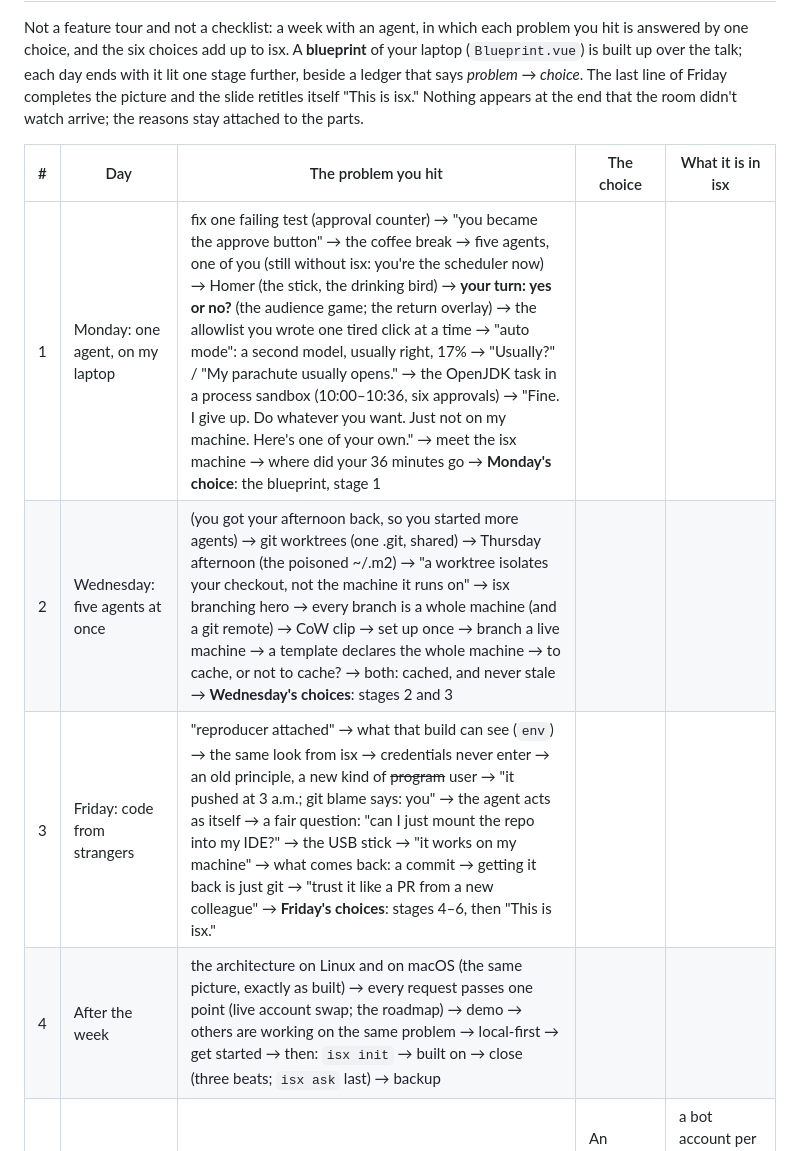
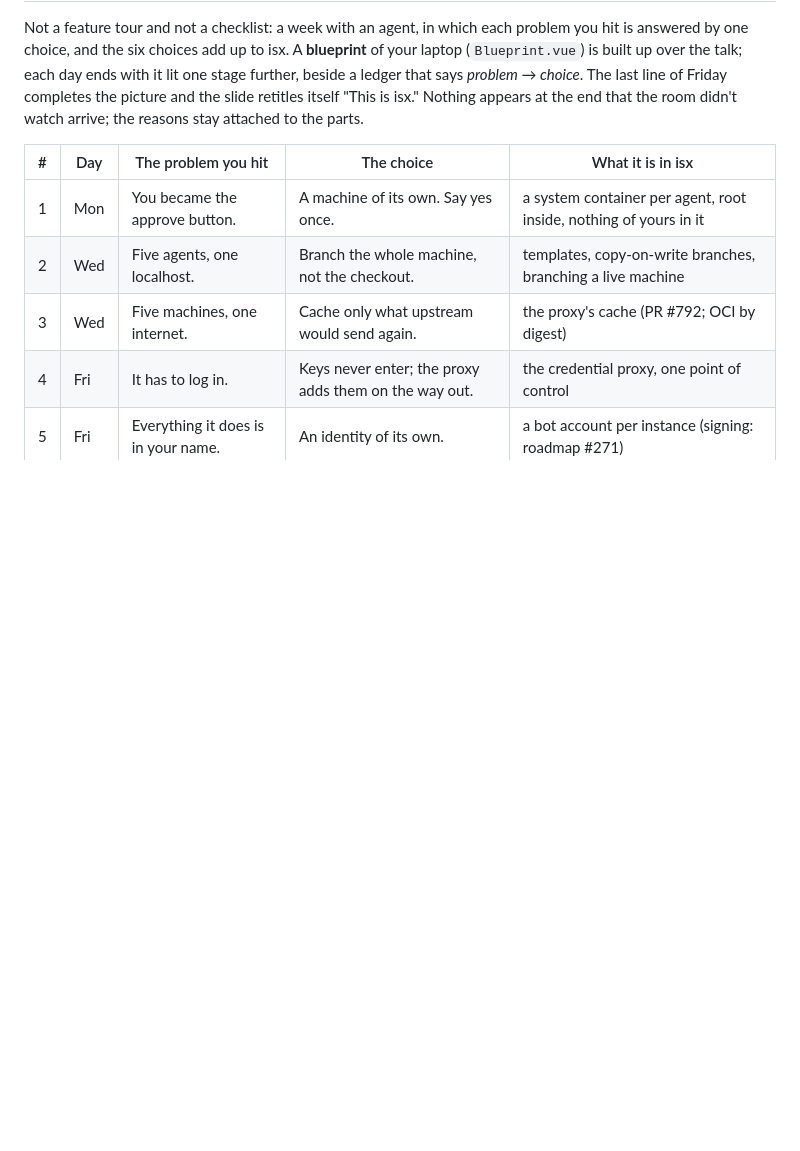
Before and after one commit to Sanne/isx-presentations, a Markdown page: deck/STORYBOARD.md, the part around one of its changes. Drawn GitHub-style; blank space fills up the shorter version.

```diff
--- a/deck/STORYBOARD.md
+++ b/deck/STORYBOARD.md
@@ -12,10 +12,10 @@ watch arrive; the reasons stay attached to the parts.
 
 | # | Day | The problem you hit | The choice | What it is in isx |
 |---|---|---|---|---|
-| 1 | Monday: one agent, on my laptop | fix one failing test (approval counter) → "you became the approve button" → the coffee break → five agents, one of you (still without isx: you're the scheduler now) → Homer (the stick, the drinking bird) → **your turn: yes or no?** (the audience game; the return overlay) → the allowlist you wrote one tired click at a time → "auto mode": a second model, usually right, 17% → "Usually?" / "My parachute usually opens." → the OpenJDK task in a process sandbox (10:00–10:36, six approvals) → "Fine. I give up. Do whatever you want. Just not on my machine. Here's one of your own." → meet the isx machine → where did your 36 minutes go → **Monday's choice**: the blueprint, stage 1 |
-| 2 | Wednesday: five agents at once | (you got your afternoon back, so you started more agents) → git worktrees (one .git, shared) → Thursday afternoon (the poisoned ~/.m2) → "a worktree isolates your checkout, not the machine it runs on" → isx branching hero → every branch is a whole machine (and a git remote) → CoW clip → set up once → branch a live machine → a template declares the whole machine → to cache, or not to cache? → both: cached, and never stale → **Wednesday's choices**: stages 2 and 3 |
-| 3 | Friday: code from strangers | "reproducer attached" → what that build can see (`env`) → the same look from isx → credentials never enter → an old principle, a new kind of ~~program~~ user → "it pushed at 3 a.m.; git blame says: you" → the agent acts as itself → a fair question: "can I just mount the repo into my IDE?" → the USB stick → "it works on my machine" → what comes back: a commit → getting it back is just git → "trust it like a PR from a new colleague" → **Friday's choices**: stages 4–6, then "This is isx." |
-| 4 | After the week | the architecture on Linux and on macOS (the same picture, exactly as built) → every request passes one point (live account swap; the roadmap) → demo → others are working on the same problem → local-first → get started → then: `isx init` → built on → close (three beats; `isx ask` last) → backup |
+| 1 | Mon | You became the approve button. | A machine of its own. Say yes once. | a system container per agent, root inside, nothing of yours in it |
+| 2 | Wed | Five agents, one localhost. | Branch the whole machine, not the checkout. | templates, copy-on-write branches, branching a live machine |
+| 3 | Wed | Five machines, one internet. | Cache only what upstream would send again. | the proxy's cache (PR #792; OCI by digest) |
+| 4 | Fri | It has to log in. | Keys never enter; the proxy adds them on the way out. | the credential proxy, one point of control |
 | 5 | Fri | Everything it does is in your name. | An identity of its own. | a bot account per instance (signing: roadmap #271) |
 | 6 | Fri | Getting the work back. | A commit, over git. Not a mount. | isx:// git remotes, review like a PR, rebuild the tests in a fresh branch |
 
```
Also changed, not shown: other parts of deck/STORYBOARD.md (+7 -7 lines), deck/slides.md (+8 -7 lines).
